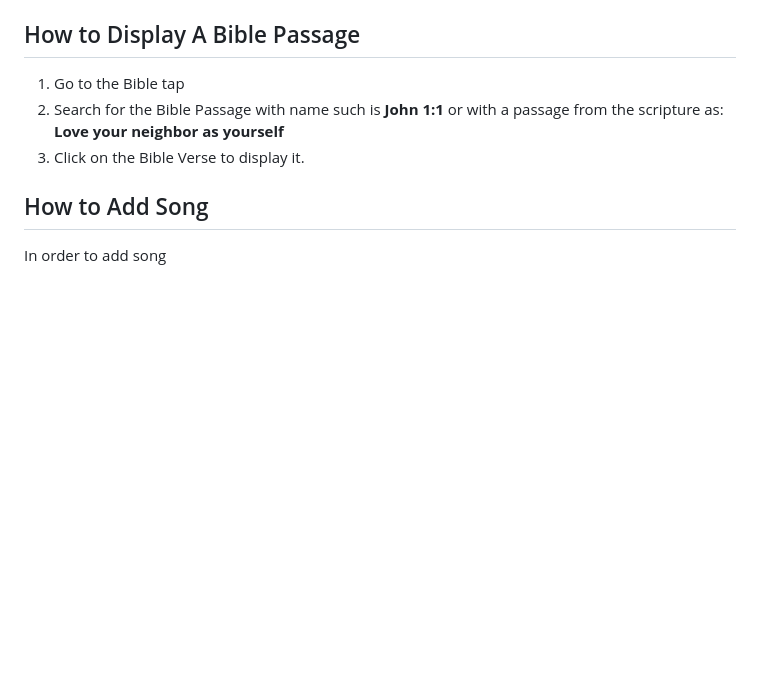
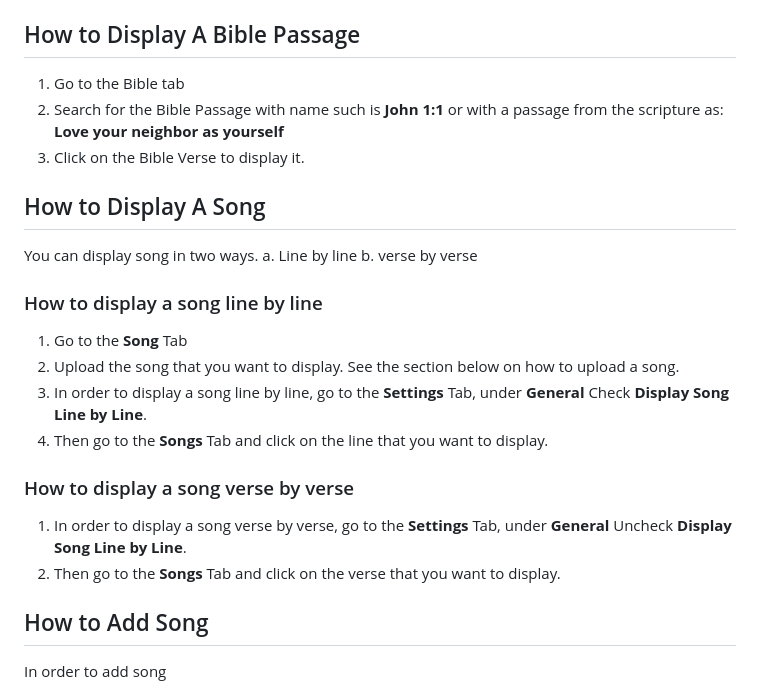
Before and after one commit to Tosin-JD/obs-bible-plugin, a Markdown page: README.md, the part around the change. Drawn GitHub-style; blank space fills up the shorter version.

```diff
--- a/README.md
+++ b/README.md
@@ -60,10 +60,24 @@ The following are shortcuts
 
 
 ## How to Display A Bible Passage
-1. Go to the Bible tap
+1. Go to the Bible tab
 2. Search for the Bible Passage with name such is **John 1:1** or with a passage from the scripture as: **Love your neighbor as yourself**
 3. Click on the Bible Verse to display it.
 
+## How to Display A Song
+You can display song in two ways.
+a. Line by line
+b. verse by verse
+
+### How to display a song line by line
+1. Go to the **Song** Tab
+2. Upload the song that you want to display. See the section below on how to upload a song.
+3. In order to display a song line by line, go to the **Settings** Tab, under **General** Check **Display Song Line by Line**.
+4. Then go to the **Songs** Tab and click on the line that you want to display.
+
+### How to display a song verse by verse
+1. In order to display a song verse by verse, go to the **Settings** Tab, under **General** Uncheck **Display Song Line by Line**.
+2. Then go to the **Songs** Tab and click on the verse that you want to display.
 
 ## How to Add Song
 In order to add song
```
